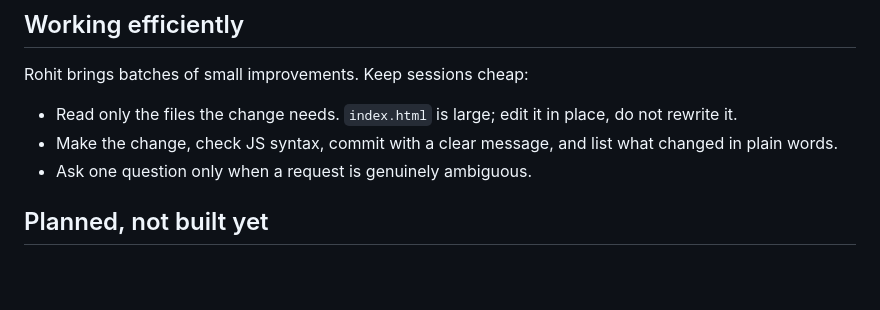
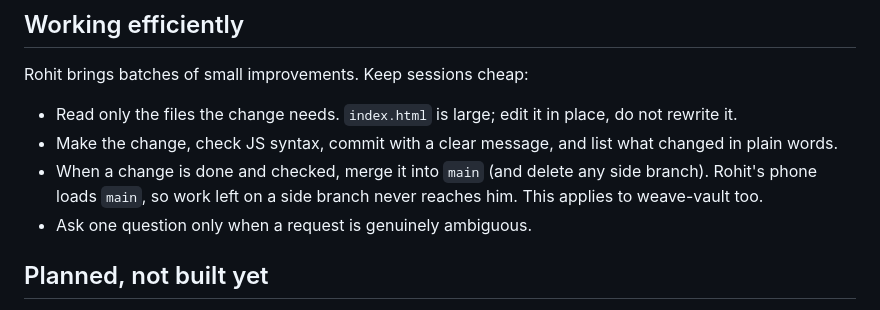
Before and after one commit to rjcrooze-cmyk/weave-app, a Markdown page: CLAUDE.md, the part around the change. Rendered like a GitHub page; blank space fills up the shorter version.

Commit message:
Briefing: always merge finished changes into main

```diff
--- a/CLAUDE.md
+++ b/CLAUDE.md
@@ -48,6 +48,8 @@ with evidence labels and timestamps, and how the video changes his research map.
 Rohit brings batches of small improvements. Keep sessions cheap:
 - Read only the files the change needs. `index.html` is large; edit it in place, do not rewrite it.
 - Make the change, check JS syntax, commit with a clear message, and list what changed in plain words.
+- When a change is done and checked, merge it into `main` (and delete any side branch). Rohit's phone loads `main`, so
+  work left on a side branch never reaches him. This applies to weave-vault too.
 - Ask one question only when a request is genuinely ambiguous.
 
 ## Planned, not built yet
```
